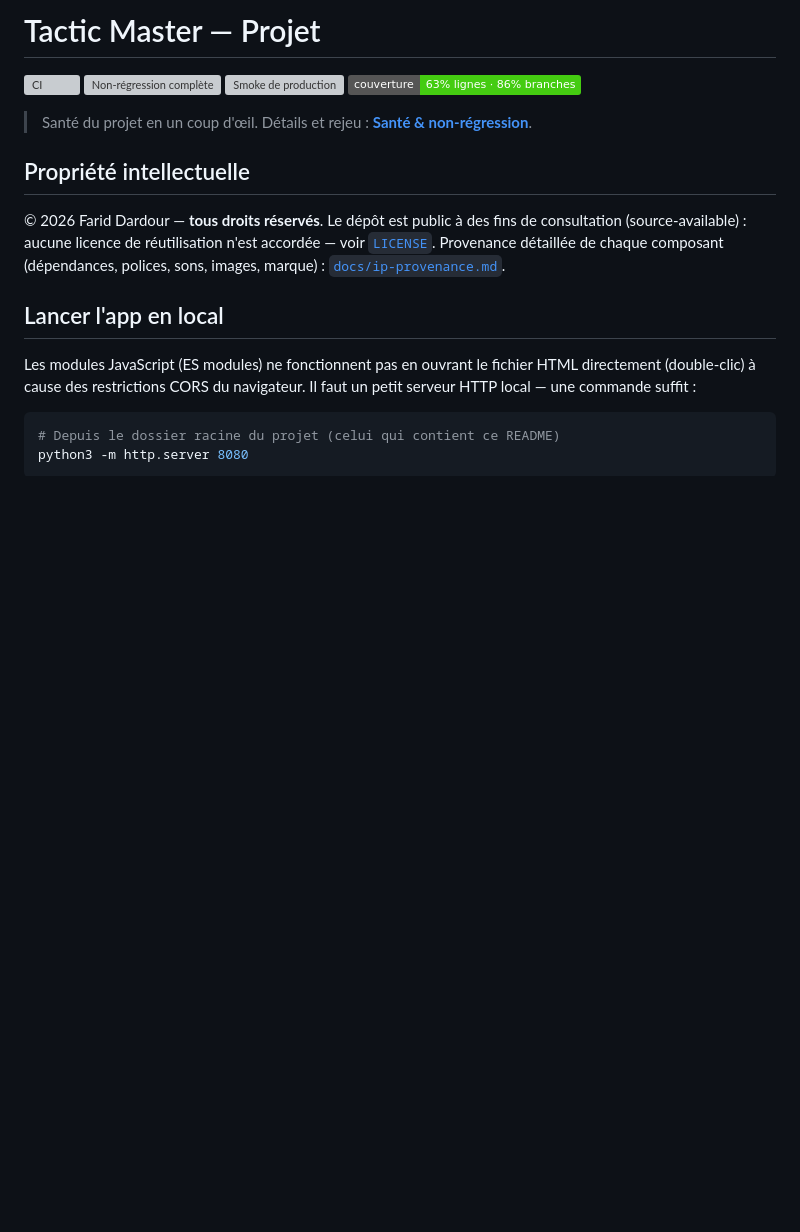
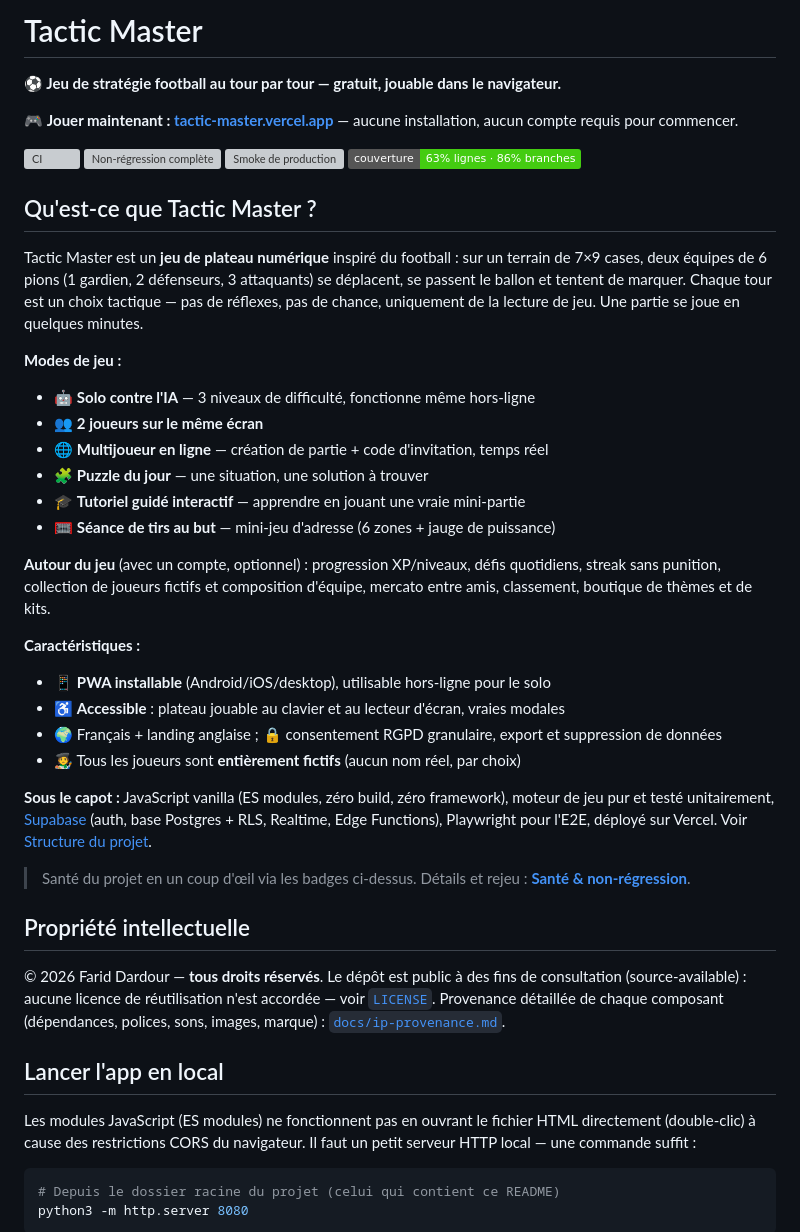
Before and after one commit to dardourfarid-design/plateau-foot, a Markdown page: README.md, the part around the change. Drawn GitHub-style; badges without logos; blank space fills up the shorter version; grey boxes are pictures that could not be loaded.

Commit message:
docs(README): présentation publique du projet en tête de README (#353)
Le dépôt est désormais public : ajout d'une section « Qu'est-ce que
Tactic Master ? » (pitch, modes de jeu, méta-jeu, PWA/a11y/RGPD, stack)
et lien direct vers l'app en production, avant la documentation
développeur existante.

Co-authored-by: Claude Opus 4.8 <noreply@anthropic.com>

```diff
--- a/README.md
+++ b/README.md
@@ -1,11 +1,48 @@
-# Tactic Master — Projet
+# Tactic Master
+
+**⚽ Jeu de stratégie football au tour par tour — gratuit, jouable dans le navigateur.**
+
+🎮 **Jouer maintenant : [tactic-master.vercel.app](https://tactic-master.vercel.app)** — aucune installation, aucun compte requis pour commencer.
 
 [![CI](https://github.com/dardourfarid-design/plateau-foot/actions/workflows/ci.yml/badge.svg)](https://github.com/dardourfarid-design/plateau-foot/actions/workflows/ci.yml)
 [![Non-régression complète](https://github.com/dardourfarid-design/plateau-foot/actions/workflows/full-regression.yml/badge.svg)](https://github.com/dardourfarid-design/plateau-foot/actions/workflows/full-regression.yml)
 [![Smoke de production](https://github.com/dardourfarid-design/plateau-foot/actions/workflows/prod-smoke.yml/badge.svg)](https://github.com/dardourfarid-design/plateau-foot/actions/workflows/prod-smoke.yml)
 [![Couverture](https://img.shields.io/badge/couverture-63%25%20lignes%20%C2%B7%2086%25%20branches-brightgreen)](docs/regression-runbook.md)
 
-> Santé du projet en un coup d'œil. Détails et rejeu : **[Santé & non-régression](#santé--non-régression)**.
+## Qu'est-ce que Tactic Master ?
+
+Tactic Master est un **jeu de plateau numérique** inspiré du football : sur un
+terrain de 7×9 cases, deux équipes de 6 pions (1 gardien, 2 défenseurs,
+3 attaquants) se déplacent, se passent le ballon et tentent de marquer. Chaque
+tour est un choix tactique — pas de réflexes, pas de chance, uniquement de la
+lecture de jeu. Une partie se joue en quelques minutes.
+
+**Modes de jeu :**
+
+- 🤖 **Solo contre l'IA** — 3 niveaux de difficulté, fonctionne même hors-ligne
+- 👥 **2 joueurs sur le même écran**
+- 🌐 **Multijoueur en ligne** — création de partie + code d'invitation, temps réel
+- 🧩 **Puzzle du jour** — une situation, une solution à trouver
+- 🎓 **Tutoriel guidé interactif** — apprendre en jouant une vraie mini-partie
+- 🥅 **Séance de tirs au but** — mini-jeu d'adresse (6 zones + jauge de puissance)
+
+**Autour du jeu** (avec un compte, optionnel) : progression XP/niveaux, défis
+quotidiens, streak sans punition, collection de joueurs fictifs et composition
+d'équipe, mercato entre amis, classement, boutique de thèmes et de kits.
+
+**Caractéristiques :**
+
+- 📱 **PWA installable** (Android/iOS/desktop), utilisable hors-ligne pour le solo
+- ♿ **Accessible** : plateau jouable au clavier et au lecteur d'écran, vraies modales
+- 🌍 Français + landing anglaise ; 🔒 consentement RGPD granulaire, export et suppression de données
+- 🧑‍🎨 Tous les joueurs sont **entièrement fictifs** (aucun nom réel, par choix)
+
+**Sous le capot :** JavaScript vanilla (ES modules, zéro build, zéro
+framework), moteur de jeu pur et testé unitairement, [Supabase](https://supabase.com)
+(auth, base Postgres + RLS, Realtime, Edge Functions), Playwright pour l'E2E,
+déployé sur Vercel. Voir [Structure du projet](#structure-du-projet).
+
+> Santé du projet en un coup d'œil via les badges ci-dessus. Détails et rejeu : **[Santé & non-régression](#santé--non-régression)**.
 
 ## Propriété intellectuelle
 
```
